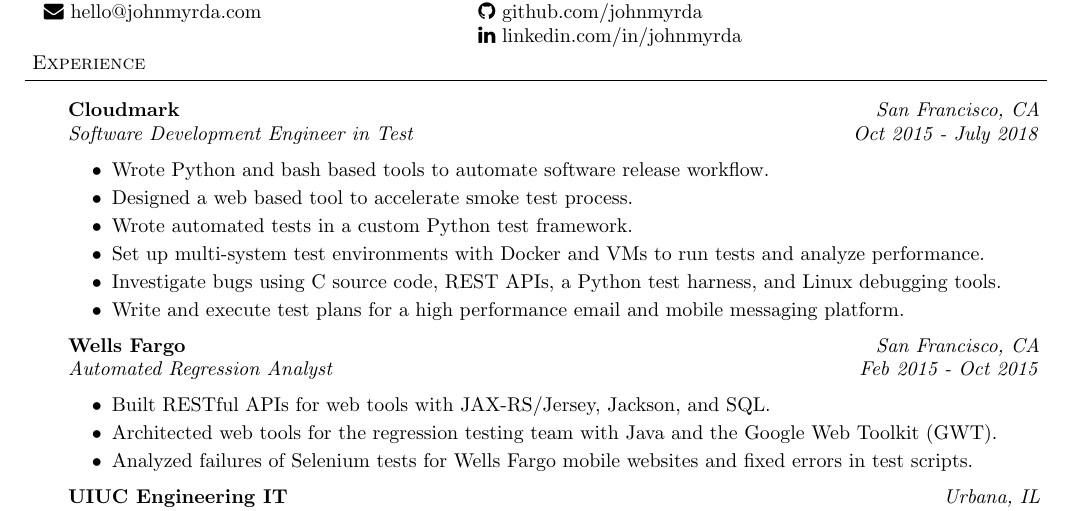
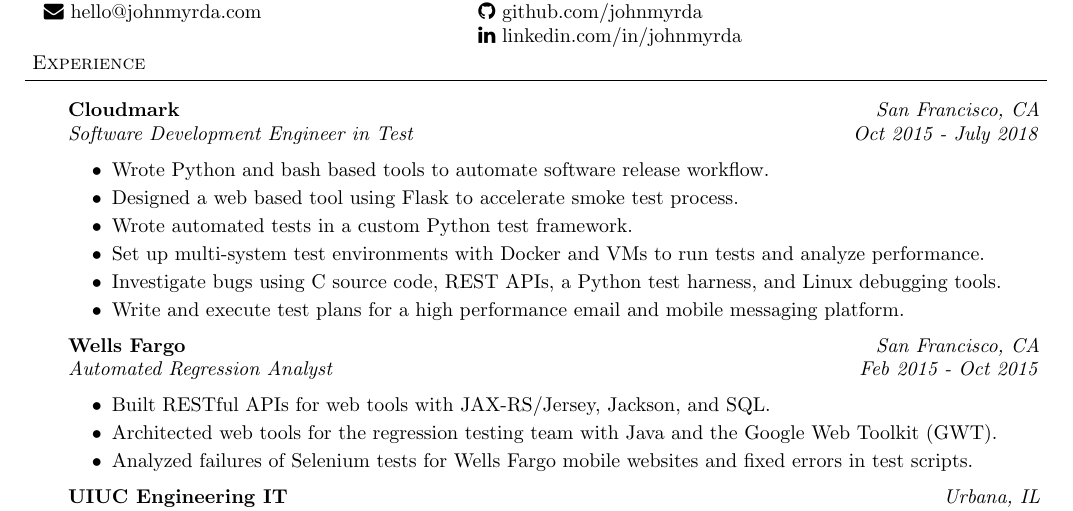
Before and after one commit to johnmyrda/resume, a LaTeX CV (johnmyrda_resume.tex): part of the page, cut so that both start at the same text. Compiled offline with pdfLaTeX.

Commit message:
Added Flask buzzword

```diff
--- a/johnmyrda_resume.tex
+++ b/johnmyrda_resume.tex
@@ -97,7 +97,7 @@
 	\emph{Software Development Engineer in Test} \hfill \emph{Oct 2015 - July 2018}\\
 	\begin{itemize} \itemsep -0pt  % reduce space between items
 	    \item Wrote Python and bash based tools to automate software release workflow.
-		\item Designed a web based tool to accelerate smoke test process.
+		\item Designed a web based tool using Flask to accelerate smoke test process.
 		\item Wrote automated tests in a custom Python test framework.
 		\item Set up multi-system test environments with Docker and VMs to run tests and analyze performance.
 \item Investigate bugs using C source code, REST APIs, a Python test harness, and Linux debugging tools.
```
Also changed, not shown: johnmyrda_resume.pdf.
